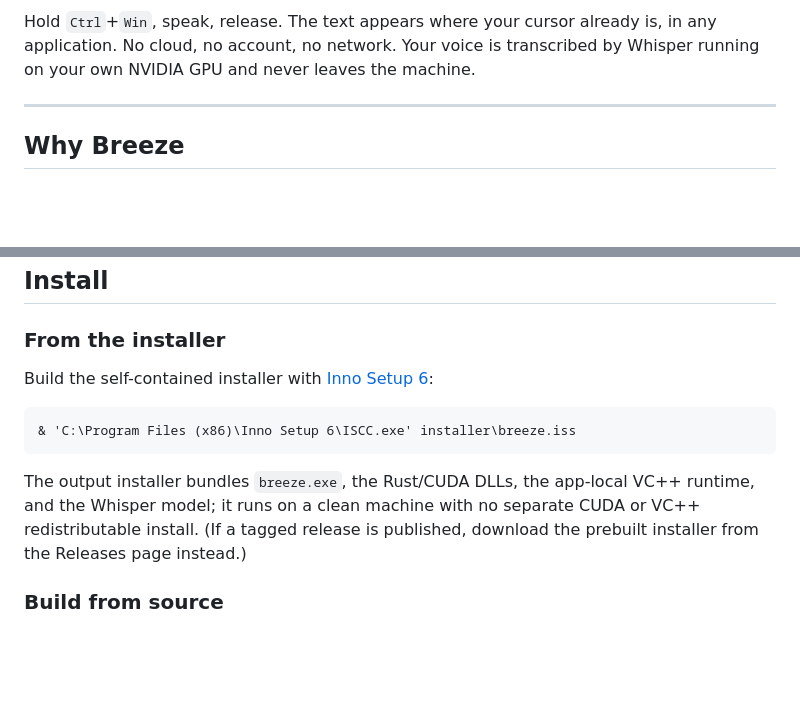
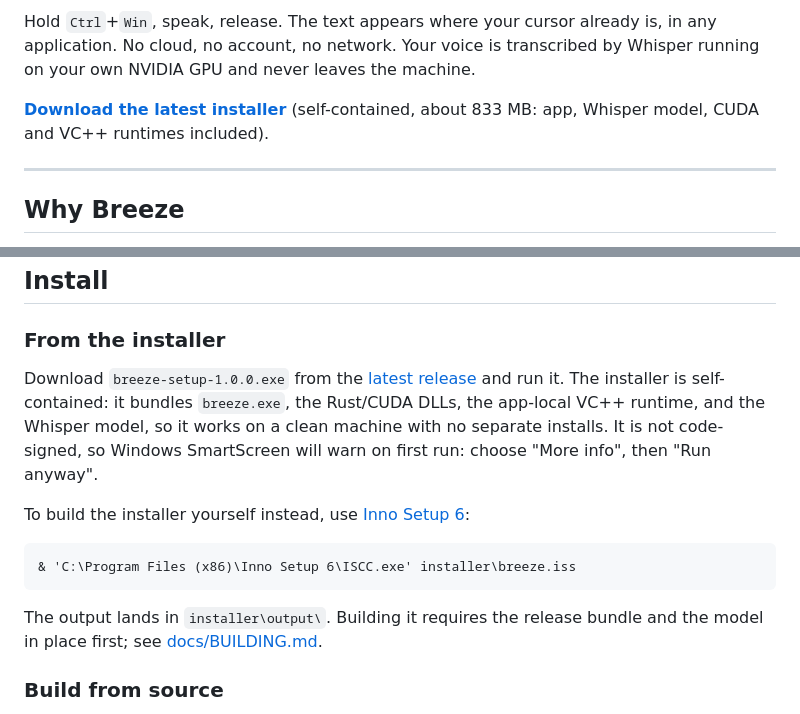
Before and after one commit to afonnegra/breeze, a Markdown page: README.md, 2 parts joined by grey strips. Drawn GitHub-style; blank space fills up the shorter version.

Commit message:
docs: link the latest release for direct download

````diff
--- a/README.md
+++ b/README.md
@@ -8,5 +9,7 @@
 
 Hold `Ctrl`+`Win`, speak, release. The text appears where your cursor already is, in any application. No cloud, no account, no network. Your voice is transcribed by Whisper running on your own NVIDIA GPU and never leaves the machine.
+
+**[Download the latest installer](https://github.com/afonnegra/breeze/releases/latest)** (self-contained, about 833 MB: app, Whisper model, CUDA and VC++ runtimes included).
 
 ---
 
@@ -83,13 +86,15 @@ Without a compatible GPU/driver, whisper.cpp silently falls back to CPU. Breeze
 
 ### From the installer
 
-Build the self-contained installer with [Inno Setup 6](https://jrsoftware.org/isinfo.php):
+Download `breeze-setup-1.0.0.exe` from the [latest release](https://github.com/afonnegra/breeze/releases/latest) and run it. The installer is self-contained: it bundles `breeze.exe`, the Rust/CUDA DLLs, the app-local VC++ runtime, and the Whisper model, so it works on a clean machine with no separate installs. It is not code-signed, so Windows SmartScreen will warn on first run: choose "More info", then "Run anyway".
+
+To build the installer yourself instead, use [Inno Setup 6](https://jrsoftware.org/isinfo.php):
 
 ```
 & 'C:\Program Files (x86)\Inno Setup 6\ISCC.exe' installer\breeze.iss
 ```
 
-The output installer bundles `breeze.exe`, the Rust/CUDA DLLs, the app-local VC++ runtime, and the Whisper model; it runs on a clean machine with no separate CUDA or VC++ redistributable install. (If a tagged release is published, download the prebuilt installer from the Releases page instead.)
+The output lands in `installer\output\`. Building it requires the release bundle and the model in place first; see [docs/BUILDING.md](docs/BUILDING.md).
 
 ### Build from source
 
````
Also changed, not shown: other parts of README.md (+1 -0 lines).
